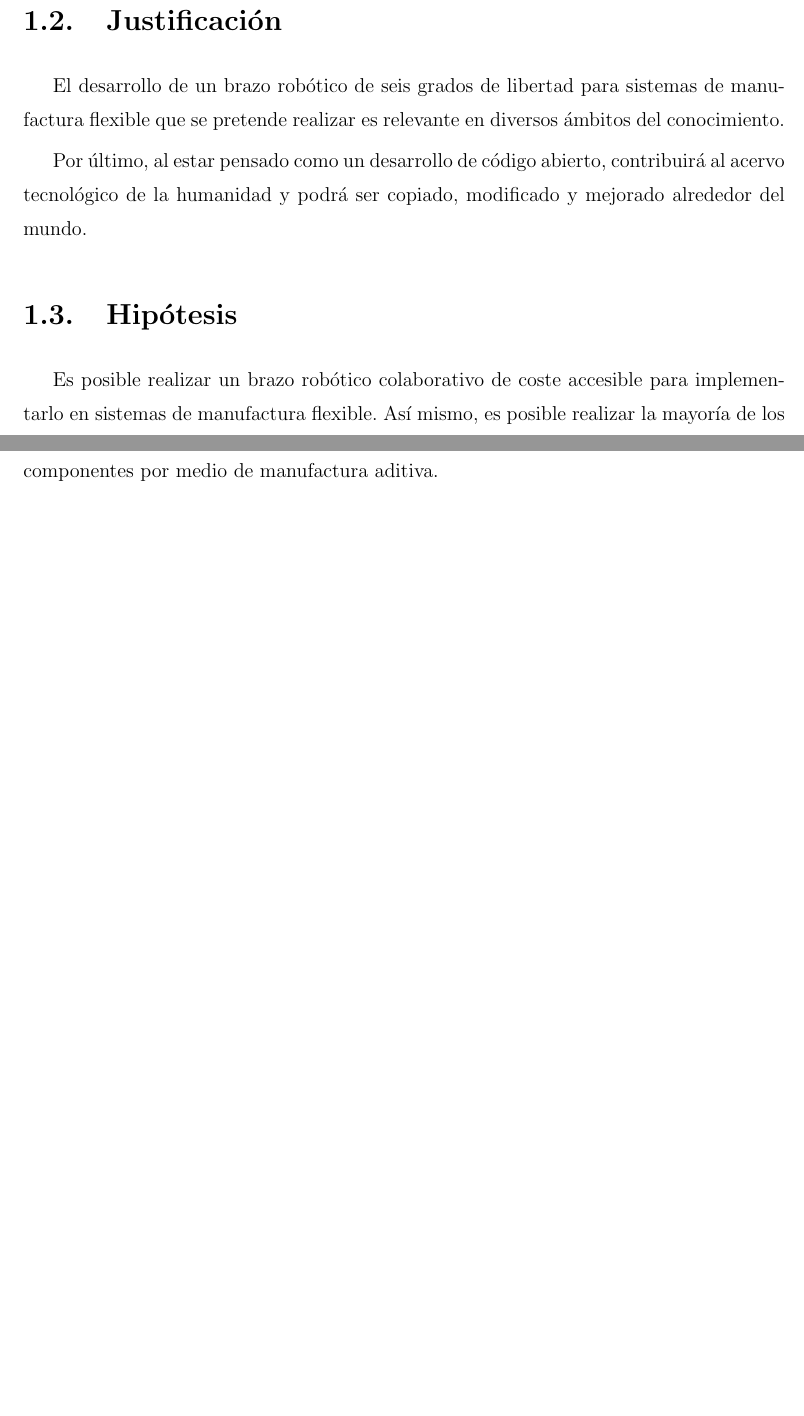
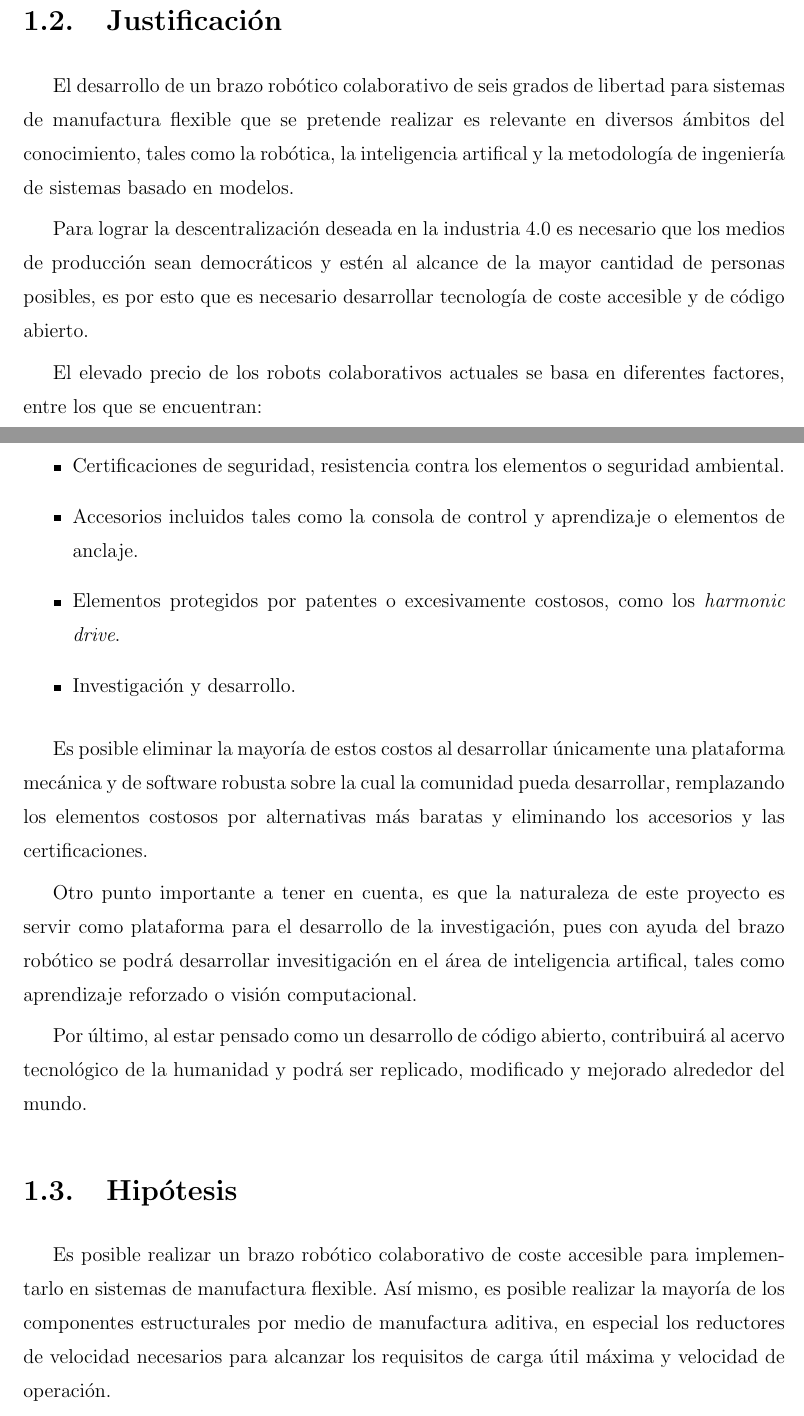
Before and after one commit to Trujillo19/Thesis, a LaTeX document (main.tex, which reads chapter1/chapter1.tex): two parts of pages 10 and 11 of 27, joined at a grey line, cut so that both start at the same text, the shorter picture padded with empty space. Compiled offline with pdfLaTeX.

Commit message:
Justification

```diff
--- a/chapter1/chapter1.tex
+++ b/chapter1/chapter1.tex
@@ -32,11 +33,26 @@ El objetivo general de esta investigación consiste en diseñar y construir un b
 
 \section{Justificación}
 
-El desarrollo de un brazo robótico de seis grados de libertad para sistemas de manufactura flexible que se pretende realizar es relevante en diversos ámbitos del conocimiento.
+El desarrollo de un brazo robótico colaborativo de seis grados de libertad para sistemas de manufactura flexible que se pretende realizar es relevante en diversos ámbitos del conocimiento, tales como la robótica, la inteligencia artifical y la metodología de ingeniería de sistemas basado en modelos.
 
-Por último, al estar pensado como un desarrollo de código abierto, contribuirá al acervo tecnológico de la humanidad y podrá ser copiado, modificado y mejorado alrededor del mundo.
+Para lograr la descentralización deseada en la industria 4.0 es necesario que los medios de producción sean democráticos y estén al alcance de la mayor cantidad de personas posibles, es por esto que es necesario desarrollar tecnología de coste accesible y de código abierto.
+
+El elevado precio de los robots colaborativos actuales se basa en diferentes factores, entre los que se encuentran:
+
+\begin{itemize}
+\item Certificaciones de seguridad, resistencia contra los elementos o seguridad ambiental.
+\item Accesorios incluidos tales como la consola de control y aprendizaje o elementos de anclaje.
+\item Elementos protegidos por patentes o excesivamente costosos, como los \textit{harmonic drive}.
+\item Investigación y desarrollo.
+\end{itemize}
+
+Es posible eliminar la mayoría de estos costos al desarrollar únicamente una plataforma mecánica y de software robusta sobre la cual la comunidad pueda desarrollar, remplazando los elementos costosos por alternativas más baratas y eliminando los accesorios y las certificaciones.
+
+Otro punto importante a tener en cuenta, es que la naturaleza de este proyecto es servir como plataforma para el desarrollo de la investigación, pues con ayuda del brazo robótico se podrá desarrollar invesitigación en el área de inteligencia artifical, tales como aprendizaje reforzado o visión computacional.
+
+Por último, al estar pensado como un desarrollo de código abierto, contribuirá al acervo tecnológico de la humanidad y podrá ser replicado, modificado y mejorado alrededor del mundo.
 
 
 \section{Hipótesis}
 
-Es posible realizar un brazo robótico colaborativo de coste accesible para implementarlo en sistemas de manufactura flexible. Así mismo, es posible realizar la mayoría de los componentes por medio de manufactura aditiva.
+Es posible realizar un brazo robótico colaborativo de coste accesible para implementarlo en sistemas de manufactura flexible. Así mismo, es posible realizar la mayoría de los componentes estructurales por medio de manufactura aditiva, en especial los reductores de velocidad necesarios para alcanzar los requisitos de carga útil máxima y velocidad de operación.
```
Also changed, not shown: main.tex (+0 -5 lines), main.pdf, chapter1/chapter1.tex (5 more changed lines), 15 other files.
